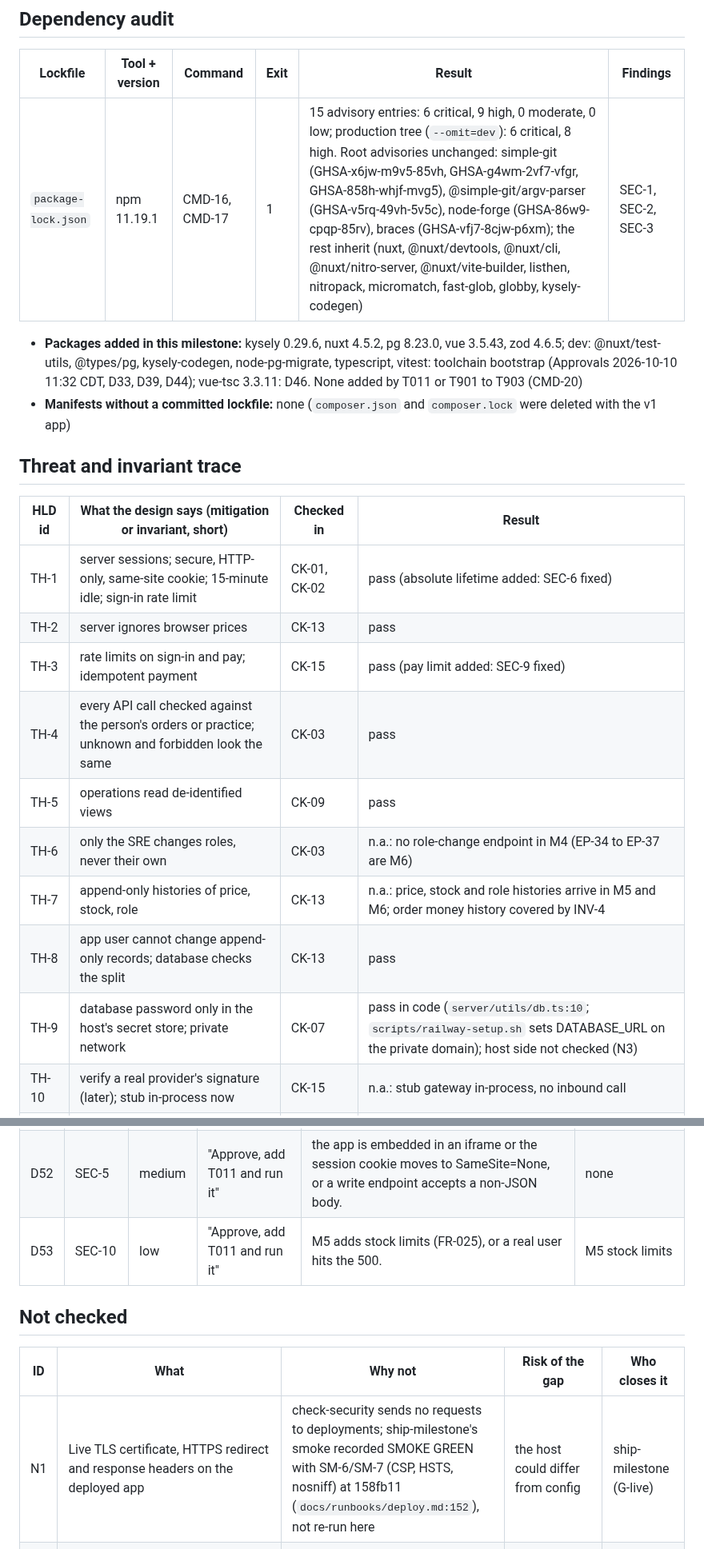
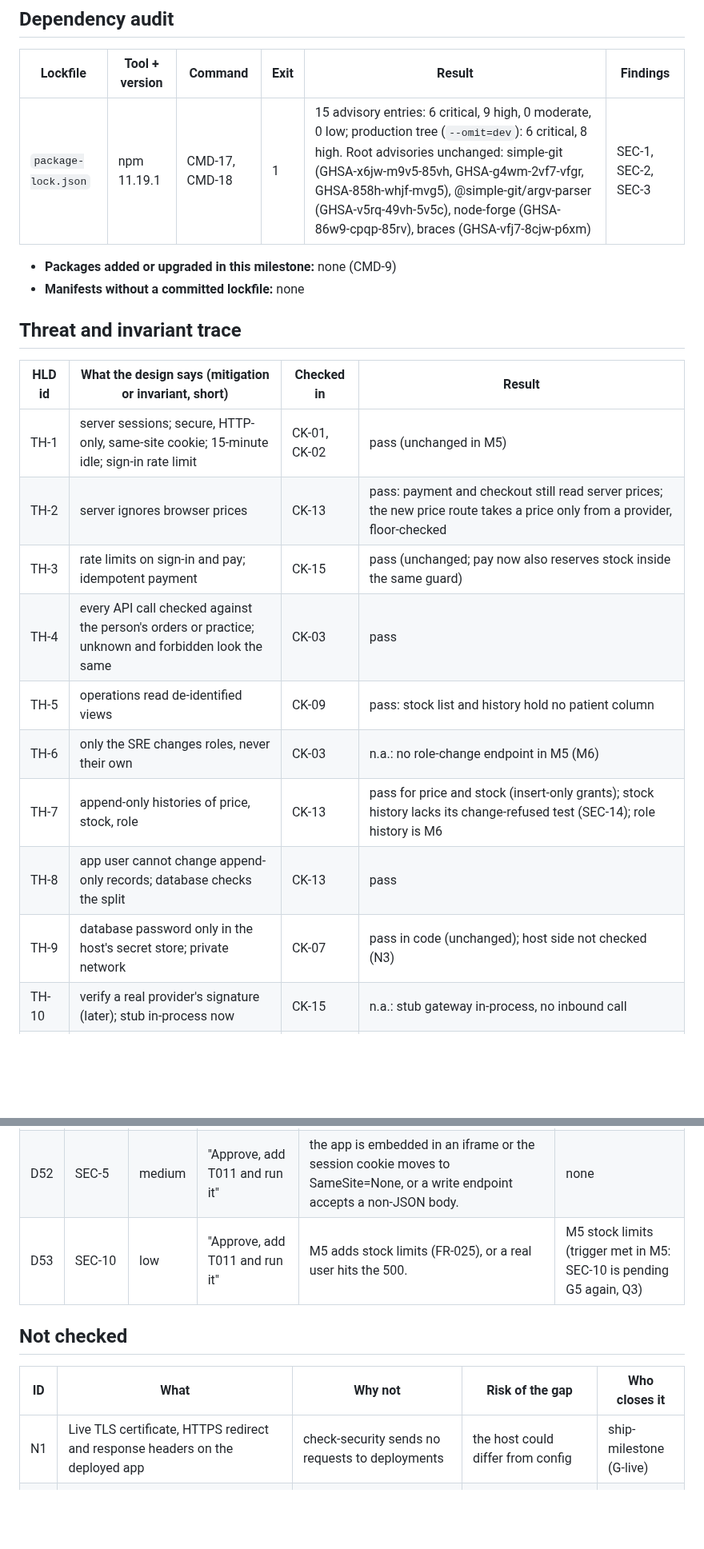
Before and after one commit to hisefath/cerbo-supplement-store, a Markdown page: docs/security/CHECKLIST.md, 2 parts joined by grey strips. Shown at 80% size. Drawn GitHub-style; blank space fills up the shorter version.

```diff
--- a/docs/security/CHECKLIST.md
+++ b/docs/security/CHECKLIST.md
@@ -78,22 +78,22 @@ Locations only. Never a value.
 
 | Lockfile | Tool + version | Command | Exit | Result | Findings |
 |---|---|---|---|---|---|
-| `package-lock.json` | npm 11.19.1 | CMD-16, CMD-17 | 1 | 15 advisory entries: 6 critical, 9 high, 0 moderate, 0 low; production tree (`--omit=dev`): 6 critical, 8 high. Root advisories unchanged: simple-git (GHSA-x6jw-m9v5-85vh, GHSA-g4wm-2vf7-vfgr, GHSA-858h-whjf-mvg5), @simple-git/argv-parser (GHSA-v5rq-49vh-5v5c), node-forge (GHSA-86w9-cpqp-85rv), braces (GHSA-vfj7-8cjw-p6xm); the rest inherit (nuxt, @nuxt/devtools, @nuxt/cli, @nuxt/nitro-server, @nuxt/vite-builder, listhen, nitropack, micromatch, fast-glob, globby, kysely-codegen) | SEC-1, SEC-2, SEC-3 |
+| `package-lock.json` | npm 11.19.1 | CMD-17, CMD-18 | 1 | 15 advisory entries: 6 critical, 9 high, 0 moderate, 0 low; production tree (`--omit=dev`): 6 critical, 8 high. Root advisories unchanged: simple-git (GHSA-x6jw-m9v5-85vh, GHSA-g4wm-2vf7-vfgr, GHSA-858h-whjf-mvg5), @simple-git/argv-parser (GHSA-v5rq-49vh-5v5c), node-forge (GHSA-86w9-cpqp-85rv), braces (GHSA-vfj7-8cjw-p6xm) | SEC-1, SEC-2, SEC-3 |
 
-- **Packages added in this milestone:** kysely 0.29.6, nuxt 4.5.2, pg 8.23.0, vue 3.5.43, zod 4.6.5; dev: @nuxt/test-utils, @types/pg, kysely-codegen, node-pg-migrate, typescript, vitest: toolchain bootstrap (Approvals 2026-10-10 11:32 CDT, D33, D39, D44); vue-tsc 3.3.11: D46. None added by T011 or T901 to T903 (CMD-20)
-- **Manifests without a committed lockfile:** none (`composer.json` and `composer.lock` were deleted with the v1 app)
+- **Packages added or upgraded in this milestone:** none (CMD-9)
+- **Manifests without a committed lockfile:** none
 
 ## Threat and invariant trace
 
 | HLD id | What the design says (mitigation or invariant, short) | Checked in | Result |
 |---|---|---|---|
-| TH-1 | server sessions; secure, HTTP-only, same-site cookie; 15-minute idle; sign-in rate limit | CK-01, CK-02 | pass (absolute lifetime added: SEC-6 fixed) |
-| TH-2 | server ignores browser prices | CK-13 | pass |
-| TH-3 | rate limits on sign-in and pay; idempotent payment | CK-15 | pass (pay limit added: SEC-9 fixed) |
+| TH-1 | server sessions; secure, HTTP-only, same-site cookie; 15-minute idle; sign-in rate limit | CK-01, CK-02 | pass (unchanged in M5) |
+| TH-2 | server ignores browser prices | CK-13 | pass: payment and checkout still read server prices; the new price route takes a price only from a provider, floor-checked |
+| TH-3 | rate limits on sign-in and pay; idempotent payment | CK-15 | pass (unchanged; pay now also reserves stock inside the same guard) |
 | TH-4 | every API call checked against the person's orders or practice; unknown and forbidden look the same | CK-03 | pass |
-| TH-5 | operations read de-identified views | CK-09 | pass |
-| TH-6 | only the SRE changes roles, never their own | CK-03 | n.a.: no role-change endpoint in M4 (EP-34 to EP-37 are M6) |
-| TH-7 | append-only histories of price, stock, role | CK-13 | n.a.: price, stock and role histories arrive in M5 and M6; order money history covered by INV-4 |
+| TH-5 | operations read de-identified views | CK-09 | pass: stock list and history hold no patient column |
+| TH-6 | only the SRE changes roles, never their own | CK-03 | n.a.: no role-change endpoint in M5 (M6) |
+| TH-7 | append-only histories of price, stock, role | CK-13 | pass for price and stock (insert-only grants); stock history lacks its change-refused test (SEC-14); role history is M6 |
 | TH-8 | app user cannot change append-only records; database checks the split | CK-13 | pass |
-| TH-9 | database password only in the host's secret store; private network | CK-07 | pass in code (`server/utils/db.ts:10`; `scripts/railway-setup.sh` sets DATABASE_URL on the private domain); host side not checked (N3) |
+| TH-9 | database password only in the host's secret store; private network | CK-07 | pass in code (unchanged); host side not checked (N3) |
 | TH-10 | verify a real provider's signature (later); stub in-process now | CK-15 | n.a.: stub gateway in-process, no inbound call |
@@ -179,13 +151,13 @@ Locations only. Never a value.
 | D49 | SEC-2 | high | "Approve, accept SEC-2" | node-forge appears in .output/server, the app starts verifying signatures (for example real payment webhooks), or a Nuxt 4 release removes the advisory. | upgrade when a patched release exists |
 | D50 | SEC-3 | high | "Approve, accept SEC-3" | braces appears in .output/server, the app matches file patterns from user input, or patched Nuxt and kysely-codegen releases exist. | upgrade when patched |
 | D52 | SEC-5 | medium | "Approve, add T011 and run it" | the app is embedded in an iframe or the session cookie moves to SameSite=None, or a write endpoint accepts a non-JSON body. | none |
-| D53 | SEC-10 | low | "Approve, add T011 and run it" | M5 adds stock limits (FR-025), or a real user hits the 500. | M5 stock limits |
+| D53 | SEC-10 | low | "Approve, add T011 and run it" | M5 adds stock limits (FR-025), or a real user hits the 500. | M5 stock limits (trigger met in M5: SEC-10 is pending G5 again, Q3) |
 
 ## Not checked
 
 | ID | What | Why not | Risk of the gap | Who closes it |
 |---|---|---|---|---|
-| N1 | Live TLS certificate, HTTPS redirect and response headers on the deployed app | check-security sends no requests to deployments; ship-milestone's smoke recorded SMOKE GREEN with SM-6/SM-7 (CSP, HSTS, nosniff) at 158fb11 (`docs/runbooks/deploy.md:152`), not re-run here | the host could differ from config | ship-milestone (G-live) |
+| N1 | Live TLS certificate, HTTPS redirect and response headers on the deployed app | check-security sends no requests to deployments | the host could differ from config | ship-milestone (G-live) |
 | N2 | The sign-in and pay limits' client address behind Railway's proxy (`TRUST_PROXY=1`, last X-Forwarded-For entry, `server/services/session.ts:84`) | needs live traffic | if the proxy's last entry is not the client, every visitor shares one bucket or a client can spoof its bucket | ship-milestone (G-live) |
 | N3 | Host account settings: secret store, private database network, two-factor sign-in (TH-9, TH-12) | outside the repo | a leaked host account is the key to everything | the human |
 | N4 | A verified secret scan of full history with gitleaks | gitleaks not on PATH; installing is not allowed here | the grep heuristic can miss credential formats it does not know, on a repo with a public mirror | the human or CI: `gitleaks git --redact --no-banner -v .` |
```
Also changed, not shown: other parts of docs/security/CHECKLIST.md (+80 -108 lines).
